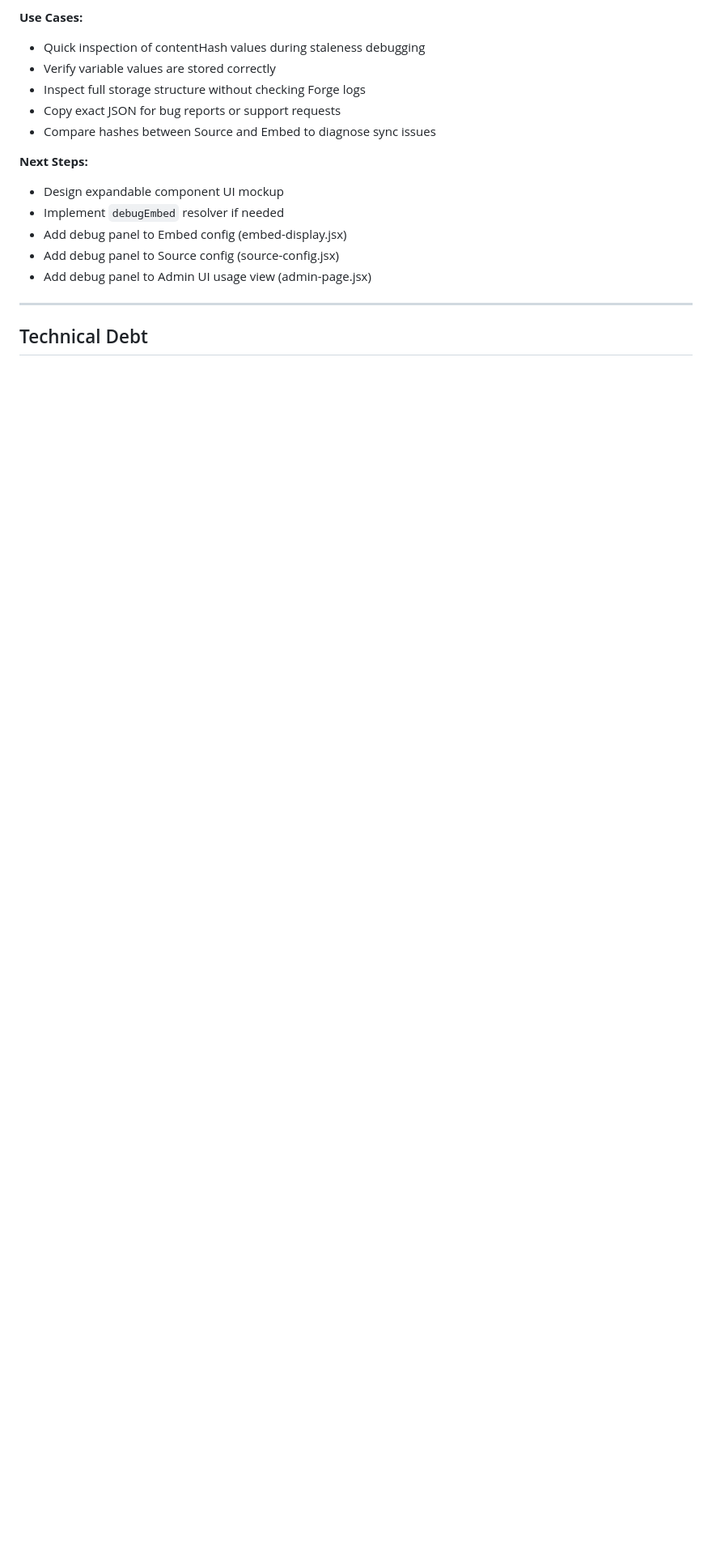
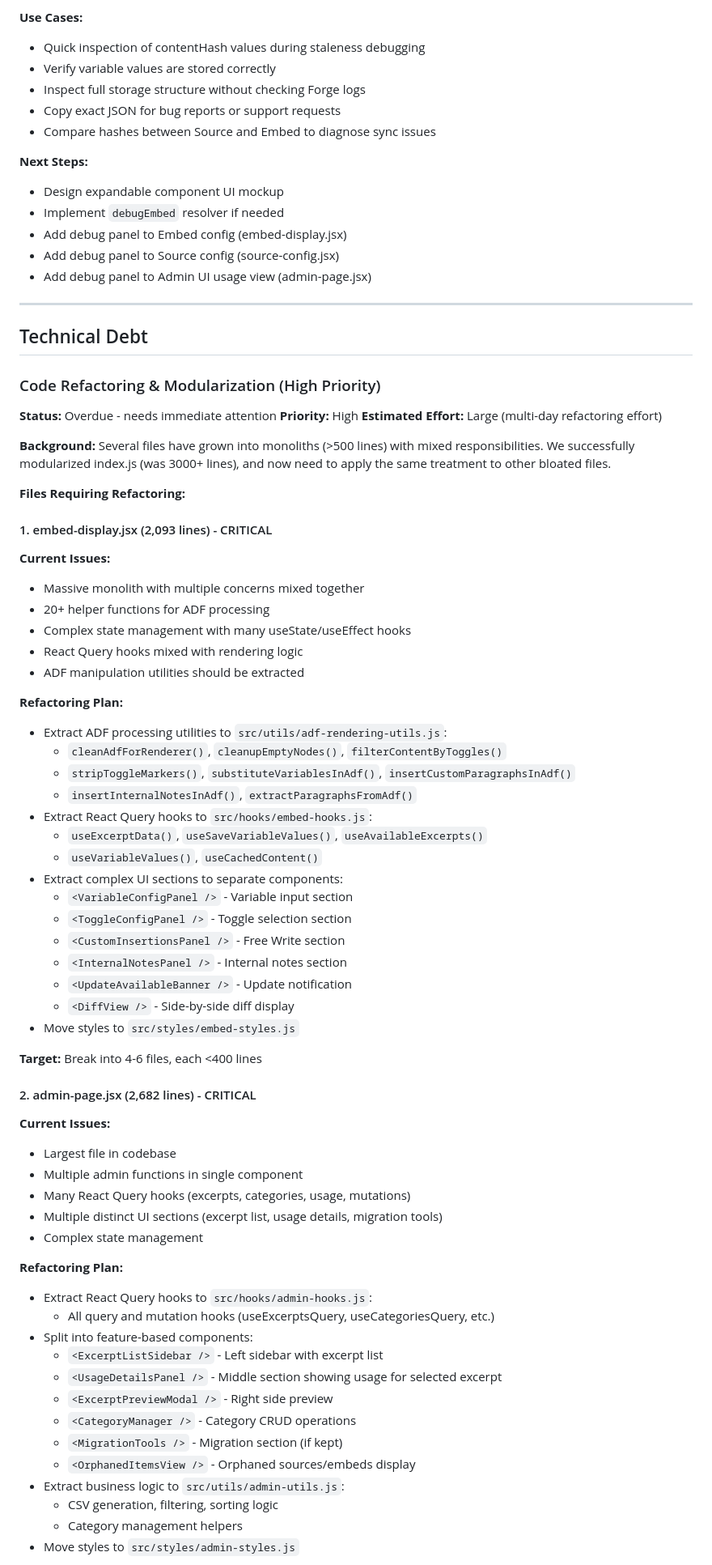
Before and after one commit to qrsouther/smart-excerpt, a Markdown page: TODO.md, the part around one of its changes. Shown at 81% size. Drawn GitHub-style; blank space fills up the shorter version.

```diff
--- a/TODO.md
+++ b/TODO.md
@@ -261,3 +261,63 @@ Add an expandable debug panel to various UI contexts that reveals detailed techn
 
 ## Technical Debt
 
+### Code Refactoring & Modularization (High Priority)
+**Status:** Overdue - needs immediate attention
+**Priority:** High
+**Estimated Effort:** Large (multi-day refactoring effort)
+
+**Background:**
+Several files have grown into monoliths (>500 lines) with mixed responsibilities. We successfully modularized index.js (was 3000+ lines), and now need to apply the same treatment to other bloated files.
+
+**Files Requiring Refactoring:**
+
+#### 1. embed-display.jsx (2,093 lines) - CRITICAL
+**Current Issues:**
+- Massive monolith with multiple concerns mixed together
+- 20+ helper functions for ADF processing
+- Complex state management with many useState/useEffect hooks
+- React Query hooks mixed with rendering logic
+- ADF manipulation utilities should be extracted
+
+**Refactoring Plan:**
+- Extract ADF processing utilities to `src/utils/adf-rendering-utils.js`:
+  - `cleanAdfForRenderer()`, `cleanupEmptyNodes()`, `filterContentByToggles()`
+  - `stripToggleMarkers()`, `substituteVariablesInAdf()`, `insertCustomParagraphsInAdf()`
+  - `insertInternalNotesInAdf()`, `extractParagraphsFromAdf()`
+- Extract React Query hooks to `src/hooks/embed-hooks.js`:
+  - `useExcerptData()`, `useSaveVariableValues()`, `useAvailableExcerpts()`
+  - `useVariableValues()`, `useCachedContent()`
+- Extract complex UI sections to separate components:
+  - `<VariableConfigPanel />` - Variable input section
+  - `<ToggleConfigPanel />` - Toggle selection section
+  - `<CustomInsertionsPanel />` - Free Write section
+  - `<InternalNotesPanel />` - Internal notes section
+  - `<UpdateAvailableBanner />` - Update notification
+  - `<DiffView />` - Side-by-side diff display
+- Move styles to `src/styles/embed-styles.js`
+
+**Target:** Break into 4-6 files, each <400 lines
+
+#### 2. admin-page.jsx (2,682 lines) - CRITICAL
+**Current Issues:**
+- Largest file in codebase
+- Multiple admin functions in single component
+- Many React Query hooks (excerpts, categories, usage, mutations)
+- Multiple distinct UI sections (excerpt list, usage details, migration tools)
+- Complex state management
+
+**Refactoring Plan:**
+- Extract React Query hooks to `src/hooks/admin-hooks.js`:
+  - All query and mutation hooks (useExcerptsQuery, useCategoriesQuery, etc.)
+- Split into feature-based components:
+  - `<ExcerptListSidebar />` - Left sidebar with excerpt list
+  - `<UsageDetailsPanel />` - Middle section showing usage for selected excerpt
+  - `<ExcerptPreviewModal />` - Right side preview
+  - `<CategoryManager />` - Category CRUD operations
+  - `<MigrationTools />` - Migration section (if kept)
+  - `<OrphanedItemsView />` - Orphaned sources/embeds display
+- Extract business logic to `src/utils/admin-utils.js`:
+  - CSV generation, filtering, sorting logic
+  - Category management helpers
+- Move styles to `src/styles/admin-styles.js`
+
```
Also changed, not shown: other parts of TODO.md (+67 -1 lines).
